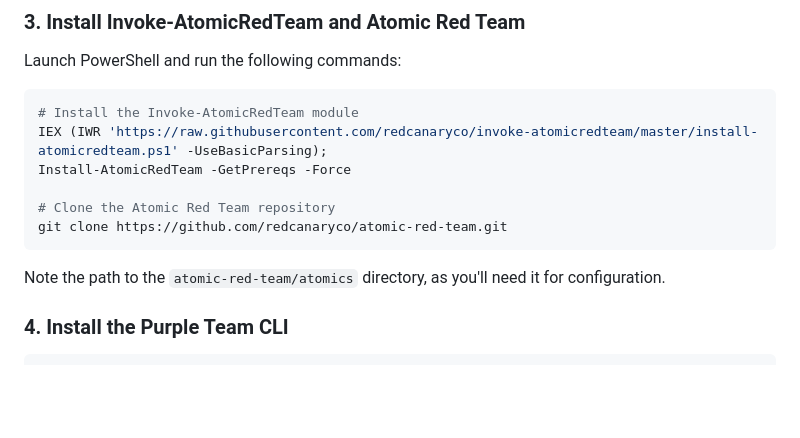
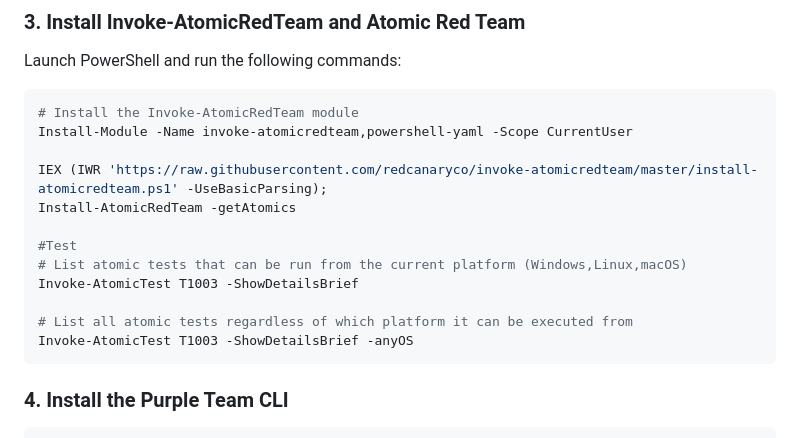
Before and after one commit to A-Stroem/bachelor, a Markdown page: purple-team-cli/README.md, the part around the change. GitHub-like rendering; blank space fills up the shorter version.

````diff
--- a/purple-team-cli/README.md
+++ b/purple-team-cli/README.md
@@ -55,14 +55,19 @@ Launch PowerShell and run the following commands:
 
 ```powershell
 # Install the Invoke-AtomicRedTeam module
+Install-Module -Name invoke-atomicredteam,powershell-yaml -Scope CurrentUser
+
 IEX (IWR 'https://raw.githubusercontent.com/redcanaryco/invoke-atomicredteam/master/install-atomicredteam.ps1' -UseBasicParsing);
-Install-AtomicRedTeam -GetPrereqs -Force
+Install-AtomicRedTeam -getAtomics
 
-# Clone the Atomic Red Team repository
-git clone https://github.com/redcanaryco/atomic-red-team.git
+#Test
+# List atomic tests that can be run from the current platform (Windows,Linux,macOS)
+Invoke-AtomicTest T1003 -ShowDetailsBrief
+
+# List all atomic tests regardless of which platform it can be executed from
+Invoke-AtomicTest T1003 -ShowDetailsBrief -anyOS
 ```
 
-Note the path to the `atomic-red-team/atomics` directory, as you'll need it for configuration.
 
 ### 4. Install the Purple Team CLI
 
````
